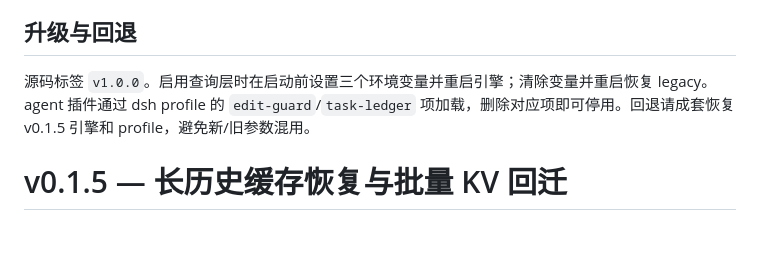
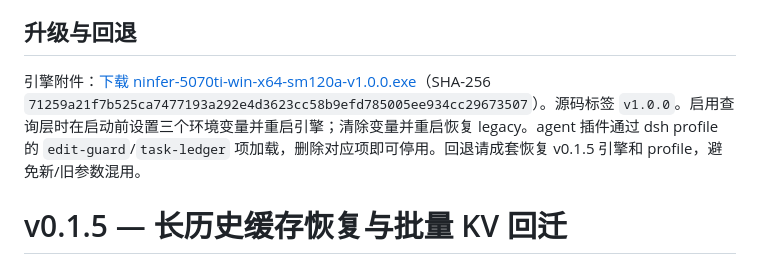
Before and after one commit to CSUNX233/qwen3.8-27b-ninfer-5070tilaptop-kvmem-local-agent, a Markdown page: docs/RELEASE_NOTES.md, the part around the change. GitHub-like rendering; blank space fills up the shorter version.

```diff
--- a/docs/RELEASE_NOTES.md
+++ b/docs/RELEASE_NOTES.md
@@ -37,7 +37,7 @@ H11 的工具查询头扩展（64→128/256）已拒绝：两个夹具的工具
 
 ## 升级与回退
 
-源码标签 `v1.0.0`。启用查询层时在启动前设置三个环境变量并重启引擎；清除变量并重启恢复 legacy。agent 插件通过 dsh profile 的 `edit-guard`/`task-ledger` 项加载，删除对应项即可停用。回退请成套恢复 v0.1.5 引擎和 profile，避免新/旧参数混用。
+引擎附件：[下载 ninfer-5070ti-win-x64-sm120a-v1.0.0.exe](https://github.com/CSUNX233/qwen3.8-27b-ninfer-5070tilaptop-kvmem-local-agent/releases/download/v1.0.0/ninfer-5070ti-win-x64-sm120a-v1.0.0.exe)（SHA-256 `71259a21f7b525ca7477193a292e4d3623cc58b9efd785005ee934cc29673507`）。源码标签 `v1.0.0`。启用查询层时在启动前设置三个环境变量并重启引擎；清除变量并重启恢复 legacy。agent 插件通过 dsh profile 的 `edit-guard`/`task-ledger` 项加载，删除对应项即可停用。回退请成套恢复 v0.1.5 引擎和 profile，避免新/旧参数混用。
 
 
 # v0.1.5 — 长历史缓存恢复与批量 KV 回迁
```
Also changed, not shown: README.en.md (+1 -1 lines), README.md (+2 -2 lines).
